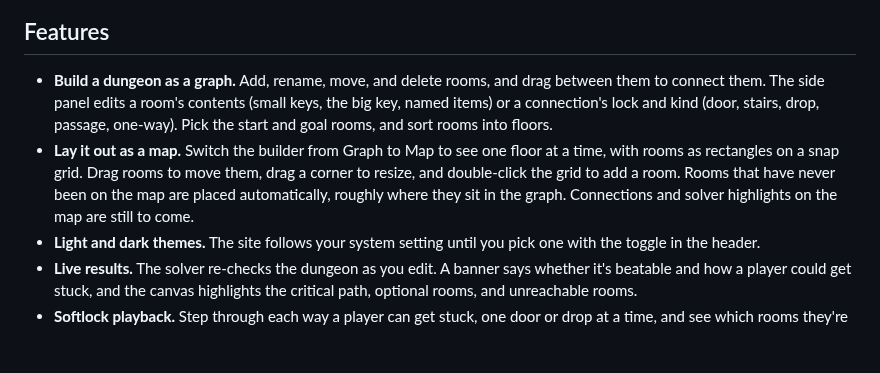
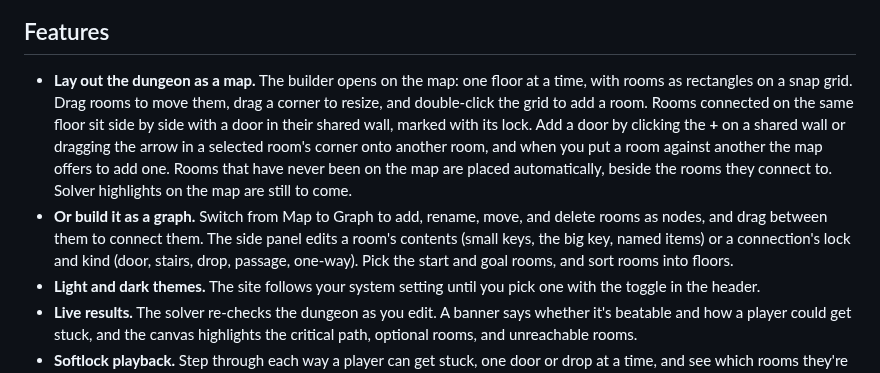
Before and after one commit to NightMarethyu/dungeon-delver, a Markdown page: README.md, the part around one of its changes. GitHub-like rendering; blank space fills up the shorter version.

```diff
--- a/README.md
+++ b/README.md
@@ -10,8 +10,8 @@ It's a static site, hosted on GitHub Pages, with no accounts and no server. Vers
 
 ## Features
 
-- **Build a dungeon as a graph.** Add, rename, move, and delete rooms, and drag between them to connect them. The side panel edits a room's contents (small keys, the big key, named items) or a connection's lock and kind (door, stairs, drop, passage, one-way). Pick the start and goal rooms, and sort rooms into floors.
-- **Lay it out as a map.** Switch the builder from Graph to Map to see one floor at a time, with rooms as rectangles on a snap grid. Drag rooms to move them, drag a corner to resize, and double-click the grid to add a room. Rooms that have never been on the map are placed automatically, roughly where they sit in the graph. Connections and solver highlights on the map are still to come.
+- **Lay out the dungeon as a map.** The builder opens on the map: one floor at a time, with rooms as rectangles on a snap grid. Drag rooms to move them, drag a corner to resize, and double-click the grid to add a room. Rooms connected on the same floor sit side by side with a door in their shared wall, marked with its lock. Add a door by clicking the **+** on a shared wall or dragging the arrow in a selected room's corner onto another room, and when you put a room against another the map offers to add one. Rooms that have never been on the map are placed automatically, beside the rooms they connect to. Solver highlights on the map are still to come.
+- **Or build it as a graph.** Switch from Map to Graph to add, rename, move, and delete rooms as nodes, and drag between them to connect them. The side panel edits a room's contents (small keys, the big key, named items) or a connection's lock and kind (door, stairs, drop, passage, one-way). Pick the start and goal rooms, and sort rooms into floors.
 - **Light and dark themes.** The site follows your system setting until you pick one with the toggle in the header.
 - **Live results.** The solver re-checks the dungeon as you edit. A banner says whether it's beatable and how a player could get stuck, and the canvas highlights the critical path, optional rooms, and unreachable rooms.
 - **Softlock playback.** Step through each way a player can get stuck, one door or drop at a time, and see which rooms they're trapped in.
```
Also changed, not shown: other parts of README.md (+1 -1 lines), docs/screenshots/map-view.png, 9 other files.
